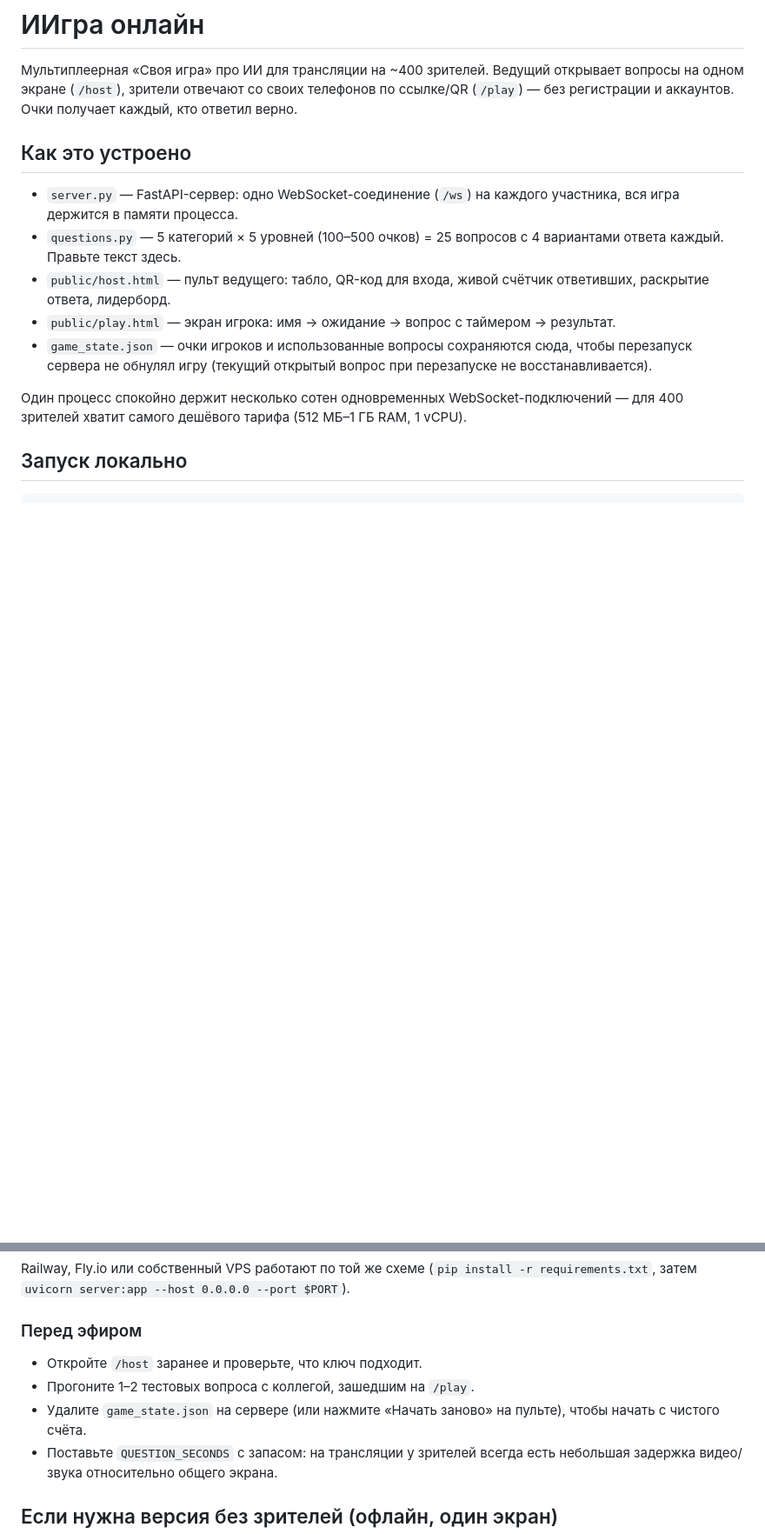
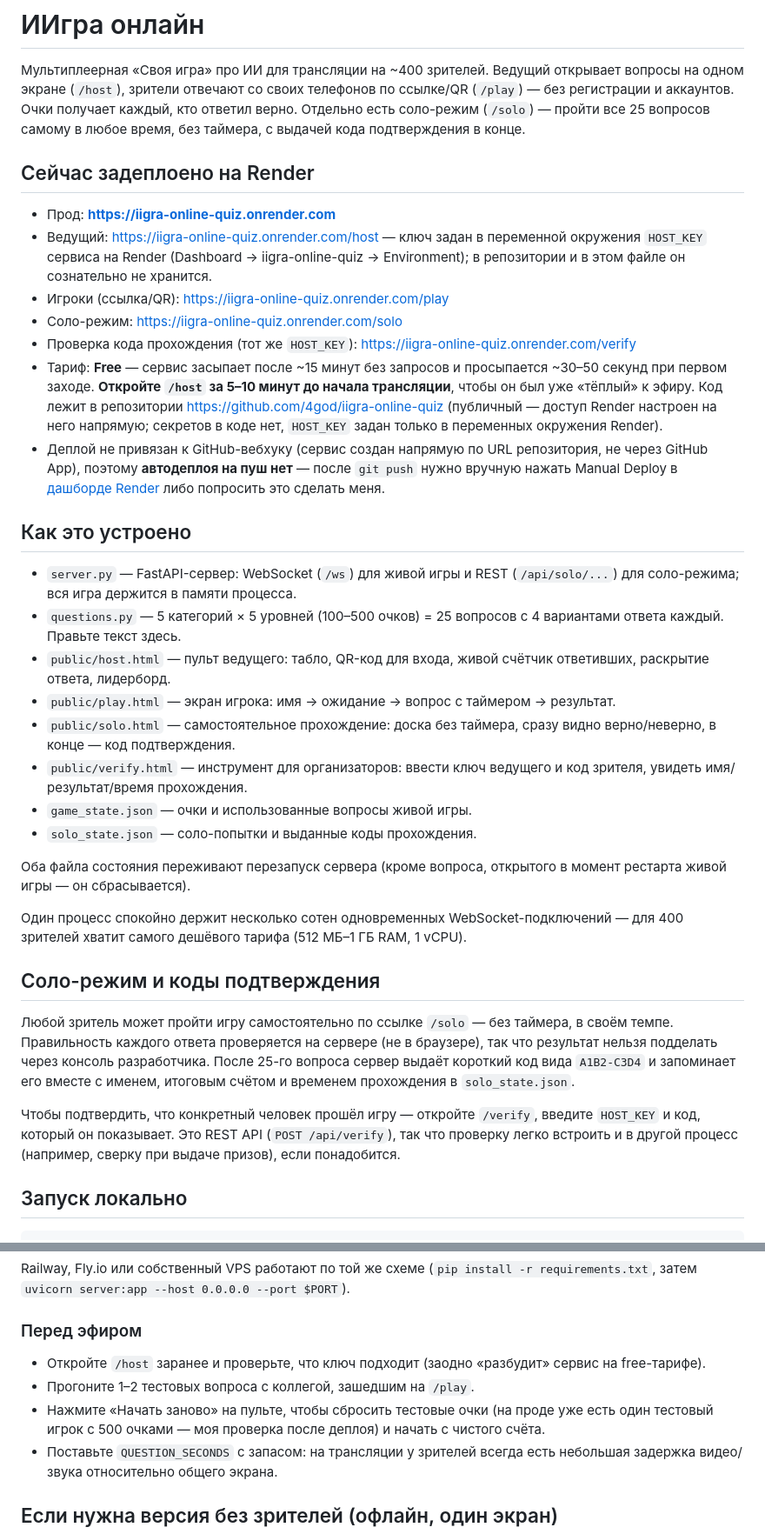
Before and after one commit to 4god/iigra-online-quiz, a Markdown page: README.md, 2 parts joined by grey strips. Shown at 87% size. Drawn GitHub-style; blank space fills up the shorter version.

Commit message:
Document the live Render deployment and solo/verify flow in the README
Co-Authored-By: Claude Sonnet 5 <noreply@anthropic.com>

```diff
--- a/README.md
+++ b/README.md
@@ -3,25 +3,70 @@
 Мультиплеерная «Своя игра» про ИИ для трансляции на ~400 зрителей.
 Ведущий открывает вопросы на одном экране (`/host`), зрители отвечают
 со своих телефонов по ссылке/QR (`/play`) — без регистрации и аккаунтов.
-Очки получает каждый, кто ответил верно.
+Очки получает каждый, кто ответил верно. Отдельно есть соло-режим
+(`/solo`) — пройти все 25 вопросов самому в любое время, без таймера,
+с выдачей кода подтверждения в конце.
+
+## Сейчас задеплоено на Render
+
+- Прод: **https://iigra-online-quiz.onrender.com**
+- Ведущий: https://iigra-online-quiz.onrender.com/host — ключ задан в
+  переменной окружения `HOST_KEY` сервиса на Render (Dashboard →
+  iigra-online-quiz → Environment); в репозитории и в этом файле он
+  сознательно не хранится.
+- Игроки (ссылка/QR): https://iigra-online-quiz.onrender.com/play
+- Соло-режим: https://iigra-online-quiz.onrender.com/solo
+- Проверка кода прохождения (тот же `HOST_KEY`): https://iigra-online-quiz.onrender.com/verify
+- Тариф: **Free** — сервис засыпает после ~15 минут без запросов и
+  просыпается ~30–50 секунд при первом заходе. **Откройте `/host` за
+  5–10 минут до начала трансляции**, чтобы он был уже «тёплый» к
+  эфиру. Код лежит в репозитории https://github.com/4god/iigra-online-quiz
+  (публичный — доступ Render настроен на него напрямую; секретов в
+  коде нет, `HOST_KEY` задан только в переменных окружения Render).
+- Деплой не привязан к GitHub-вебхуку (сервис создан напрямую по URL
+  репозитория, не через GitHub App), поэтому **автодеплоя на пуш нет**
+  — после `git push` нужно вручную нажать Manual Deploy в
+  [дашборде Render](https://dashboard.render.com/web/srv-db0ejvfavr4c73fbdetg)
+  либо попросить это сделать меня.
 
 ## Как это устроено
 
-- `server.py` — FastAPI-сервер: одно WebSocket-соединение (`/ws`) на
-  каждого участника, вся игра держится в памяти процесса.
+- `server.py` — FastAPI-сервер: WebSocket (`/ws`) для живой игры и
+  REST (`/api/solo/...`) для соло-режима; вся игра держится в памяти
+  процесса.
 - `questions.py` — 5 категорий × 5 уровней (100–500 очков) = 25
   вопросов с 4 вариантами ответа каждый. Правьте текст здесь.
 - `public/host.html` — пульт ведущего: табло, QR-код для входа,
   живой счётчик ответивших, раскрытие ответа, лидерборд.
 - `public/play.html` — экран игрока: имя → ожидание → вопрос с
   таймером → результат.
-- `game_state.json` — очки игроков и использованные вопросы
-  сохраняются сюда, чтобы перезапуск сервера не обнулял игру
-  (текущий открытый вопрос при перезапуске не восстанавливается).
+- `public/solo.html` — самостоятельное прохождение: доска без
+  таймера, сразу видно верно/неверно, в конце — код подтверждения.
+- `public/verify.html` — инструмент для организаторов: ввести ключ
+  ведущего и код зрителя, увидеть имя/результат/время прохождения.
+- `game_state.json` — очки и использованные вопросы живой игры.
+- `solo_state.json` — соло-попытки и выданные коды прохождения.
+
+Оба файла состояния переживают перезапуск сервера (кроме вопроса,
+открытого в момент рестарта живой игры — он сбрасывается).
 
 Один процесс спокойно держит несколько сотен одновременных
 WebSocket-подключений — для 400 зрителей хватит самого дешёвого
 тарифа (512 МБ–1 ГБ RAM, 1 vCPU).
+
+## Соло-режим и коды подтверждения
+
+Любой зритель может пройти игру самостоятельно по ссылке `/solo` —
+без таймера, в своём темпе. Правильность каждого ответа проверяется
+на сервере (не в браузере), так что результат нельзя подделать через
+консоль разработчика. После 25-го вопроса сервер выдаёт короткий код
+вида `A1B2-C3D4` и запоминает его вместе с именем, итоговым счётом и
+временем прохождения в `solo_state.json`.
+
+Чтобы подтвердить, что конкретный человек прошёл игру — откройте
+`/verify`, введите `HOST_KEY` и код, который он показывает. Это REST
+API (`POST /api/verify`), так что проверку легко встроить и в другой
+процесс (например, сверку при выдаче призов), если понадобится.
 
 ## Запуск локально
 
@@ -65,10 +110,12 @@ Railway, Fly.io или собственный VPS работают по той
 
 ### Перед эфиром
 
-- Откройте `/host` заранее и проверьте, что ключ подходит.
+- Откройте `/host` заранее и проверьте, что ключ подходит (заодно
+  «разбудит» сервис на free-тарифе).
 - Прогоните 1–2 тестовых вопроса с коллегой, зашедшим на `/play`.
-- Удалите `game_state.json` на сервере (или нажмите «Начать заново»
-  на пульте), чтобы начать с чистого счёта.
+- Нажмите «Начать заново» на пульте, чтобы сбросить тестовые очки
+  (на проде уже есть один тестовый игрок с 500 очками — моя проверка
+  после деплоя) и начать с чистого счёта.
 - Поставьте `QUESTION_SECONDS` с запасом: на трансляции у зрителей
   всегда есть небольшая задержка видео/звука относительно общего экрана.
 
```
